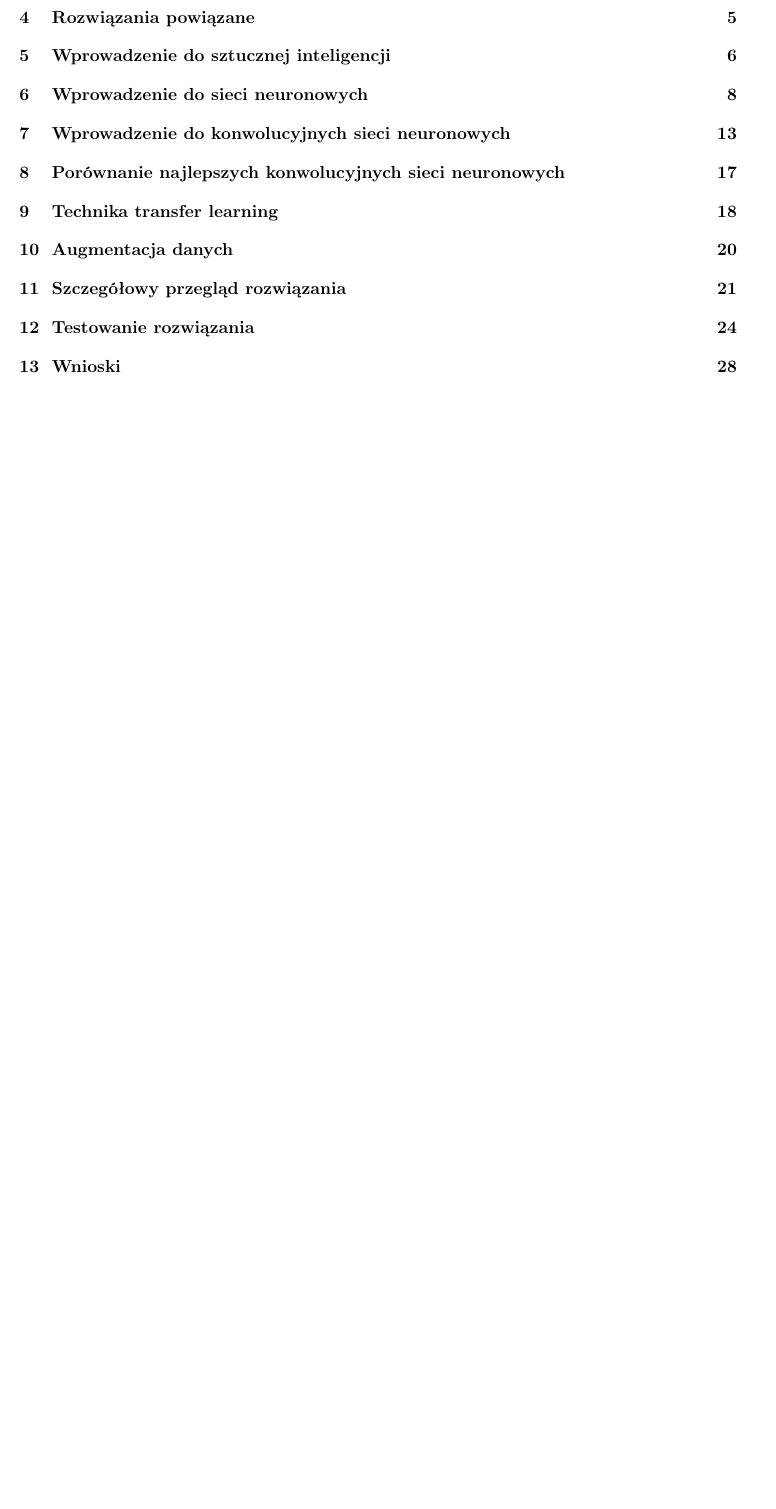
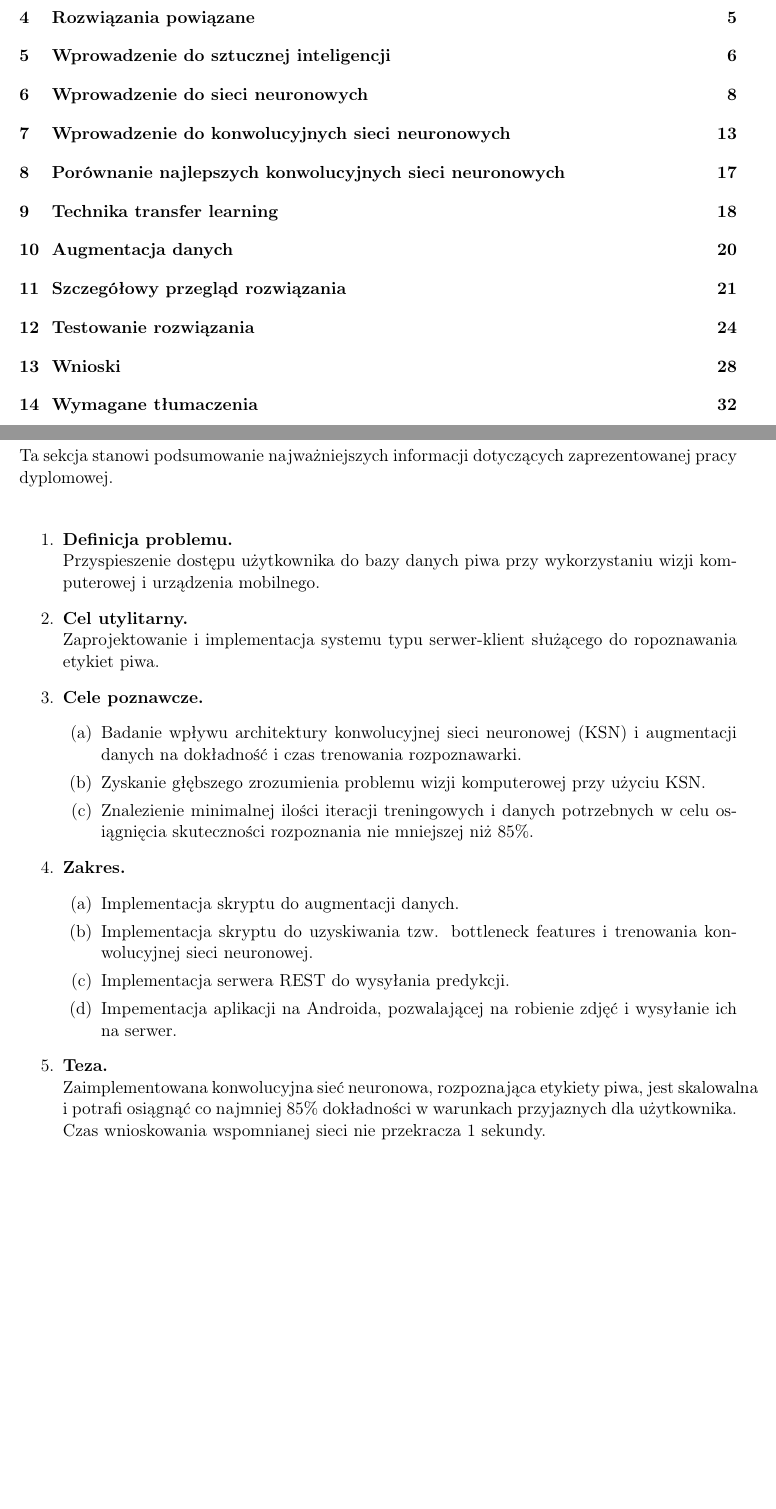
Before and after one commit to matdziu/Engineering-Thesis, a LaTeX thesis (thesis.tex): part of page 2 of 34 before the commit and two parts of pages 2 and 34 of 35 after it, the two joined at a grey line, cut so that both start at the same text, the shorter picture padded with empty space. Compiled offline with pdfLaTeX.

Commit message:
Added few amendments

```diff
--- a/thesis.tex
+++ b/thesis.tex
@@ -641,6 +641,37 @@ Further development of this project could involve:
 \bibliographystyle{siam}
 \clearpage
 
+\section{Necessary translations} \label{necessary_trans}
+\addcontentsline{tos}{section}{\protect\numberline{\thesection} Wymagane tłumaczenia}
+Ta sekcja stanowi podsumowanie najważniejszych informacji dotyczących zaprezentowanej pracy dyplomowej.\\
+
+\begin{enumerate}
+\item \textbf{Definicja problemu.}\\
+Przyspieszenie dostępu użytkownika do bazy danych piwa przy wykorzystaniu wizji komputerowej i urządzenia mobilnego.
+
+\item \textbf{Cel utylitarny.}\\
+Zaprojektowanie i implementacja systemu typu serwer-klient służącego do ropoznawania etykiet piwa.
+
+\item \textbf{Cele poznawcze.}
+	\begin{enumerate}
+	\item Badanie wpływu architektury konwolucyjnej sieci neuronowej (KSN) i augmentacji danych na dokładność i czas trenowania rozpoznawarki.
+	\item Zyskanie głębszego zrozumienia problemu wizji komputerowej przy użyciu KSN.
+	\item Znalezienie minimalnej ilości iteracji treningowych i danych potrzebnych w celu osiągnięcia skuteczności rozpoznania nie mniejszej niż 85\%.
+	\end{enumerate}
+
+\item \textbf{Zakres.}
+	\begin{enumerate}
+	\item Implementacja skryptu do augmentacji danych.
+	\item Implementacja skryptu do uzyskiwania tzw. bottleneck features i trenowania konwolucyjnej sieci neuronowej.
+	\item Implementacja serwera REST do wysyłania predykcji.
+	\item Impementacja aplikacji na Androida, pozwalającej na robienie zdjęć i wysyłanie ich na serwer.
+	\end{enumerate}
+
+\item \textbf{Teza.}\\
+Zaimplementowana konwolucyjna sieć neuronowa, rozpoznająca etykiety piwa, jest skalowalna i potrafi osiągnąć co najmniej 85\% dokładności w warunkach przyjaznych dla użytkownika. Czas wnioskowania wspomnianej sieci nie przekracza 1 sekundy.
+\end{enumerate}
+\clearpage
+
 \listoffigures
 
 \end{document}
```
Also changed, not shown: 7 other files.
